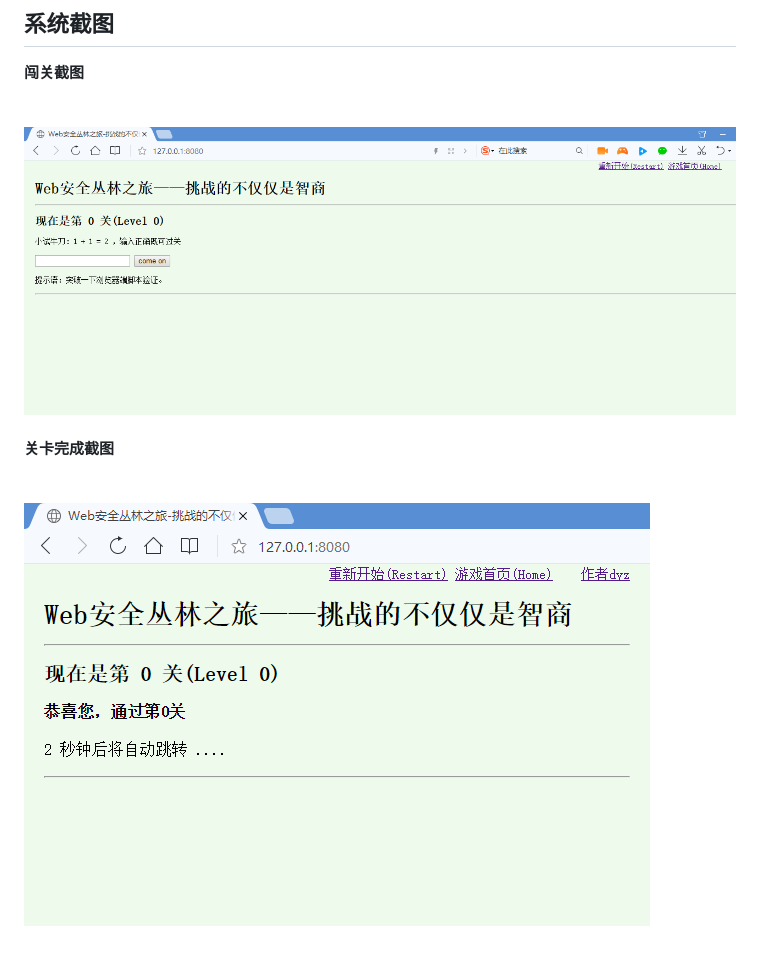
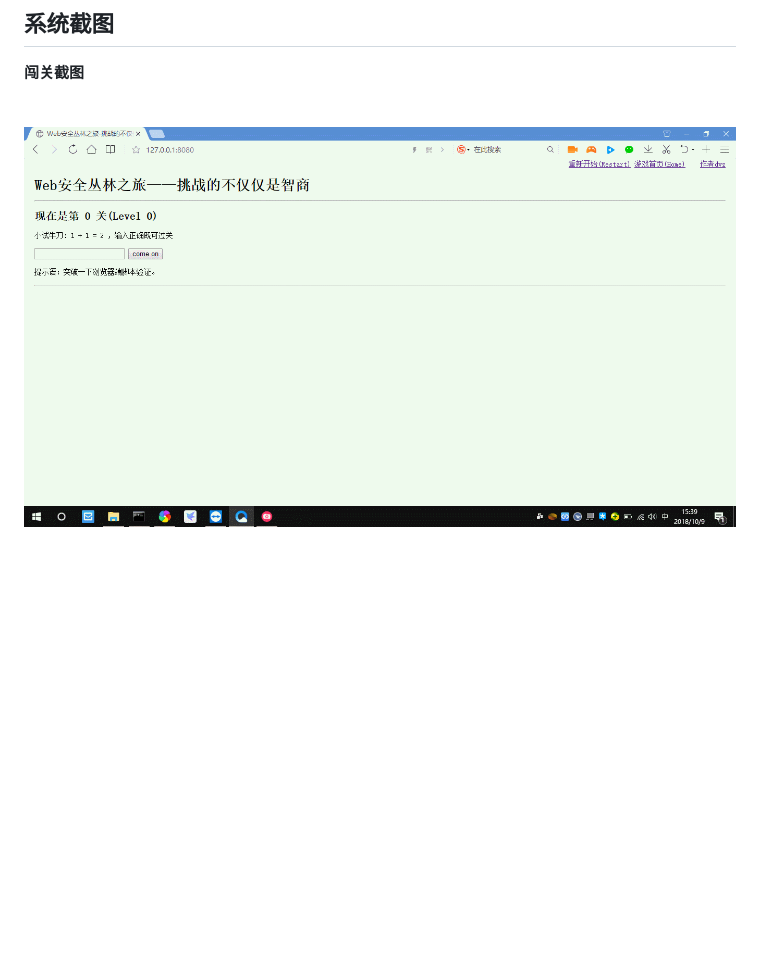
Before and after one commit to dyzsoft/webgame, a Markdown page: README.md, the part around the change. GitHub-like rendering; pictures changed too: githubimage/1.gif (added); blank space fills up the shorter version.

Commit message:
change image

```diff
--- a/README.md
+++ b/README.md
@@ -44,9 +44,6 @@
    **闯关截图** <br>
    <br>
    <br>
-   ![](githubimage/1.png) <br>
+   ![](githubimage/1.gif) <br>
    <br>
-    **关卡完成截图** <br>
-      <br>
-      <br>
-   ![](githubimage/2.png)
+   <br>
```
